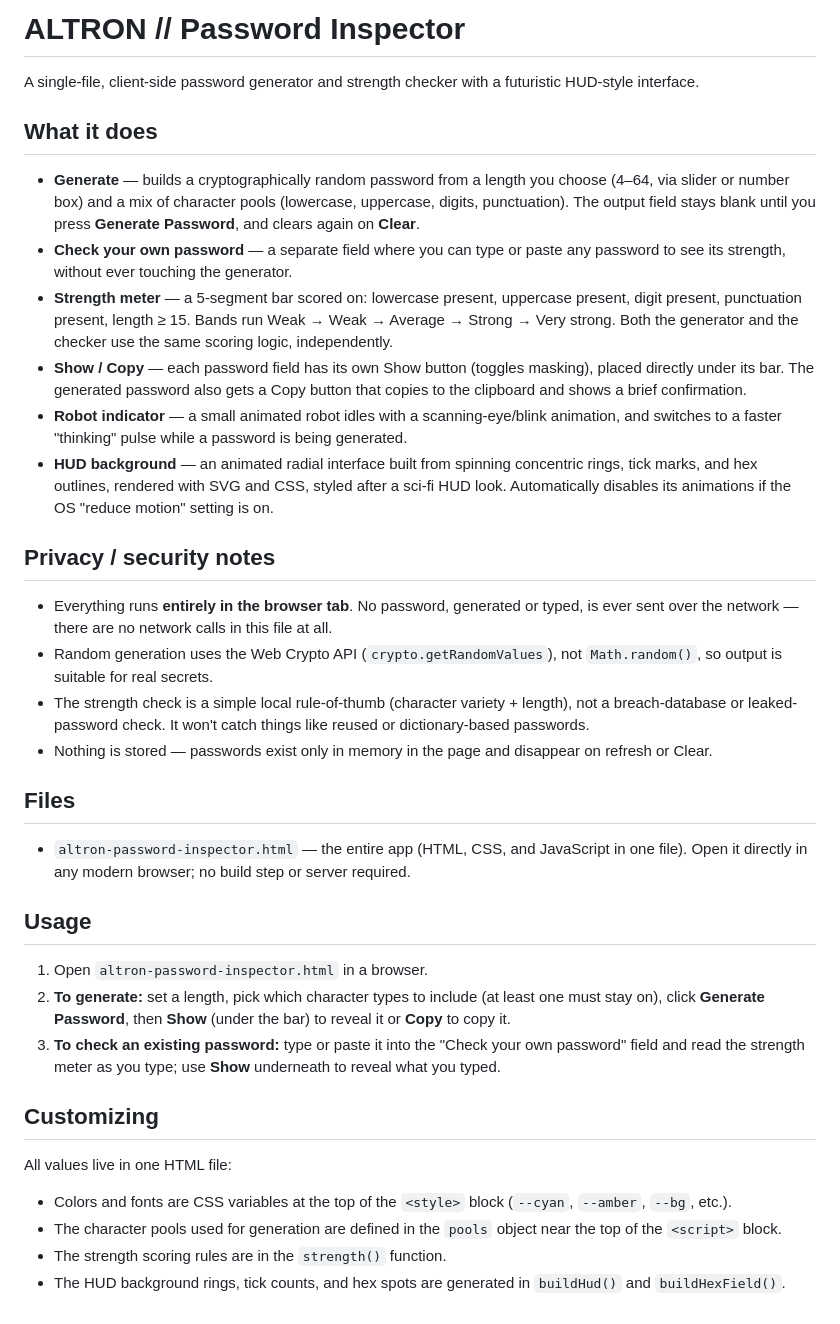
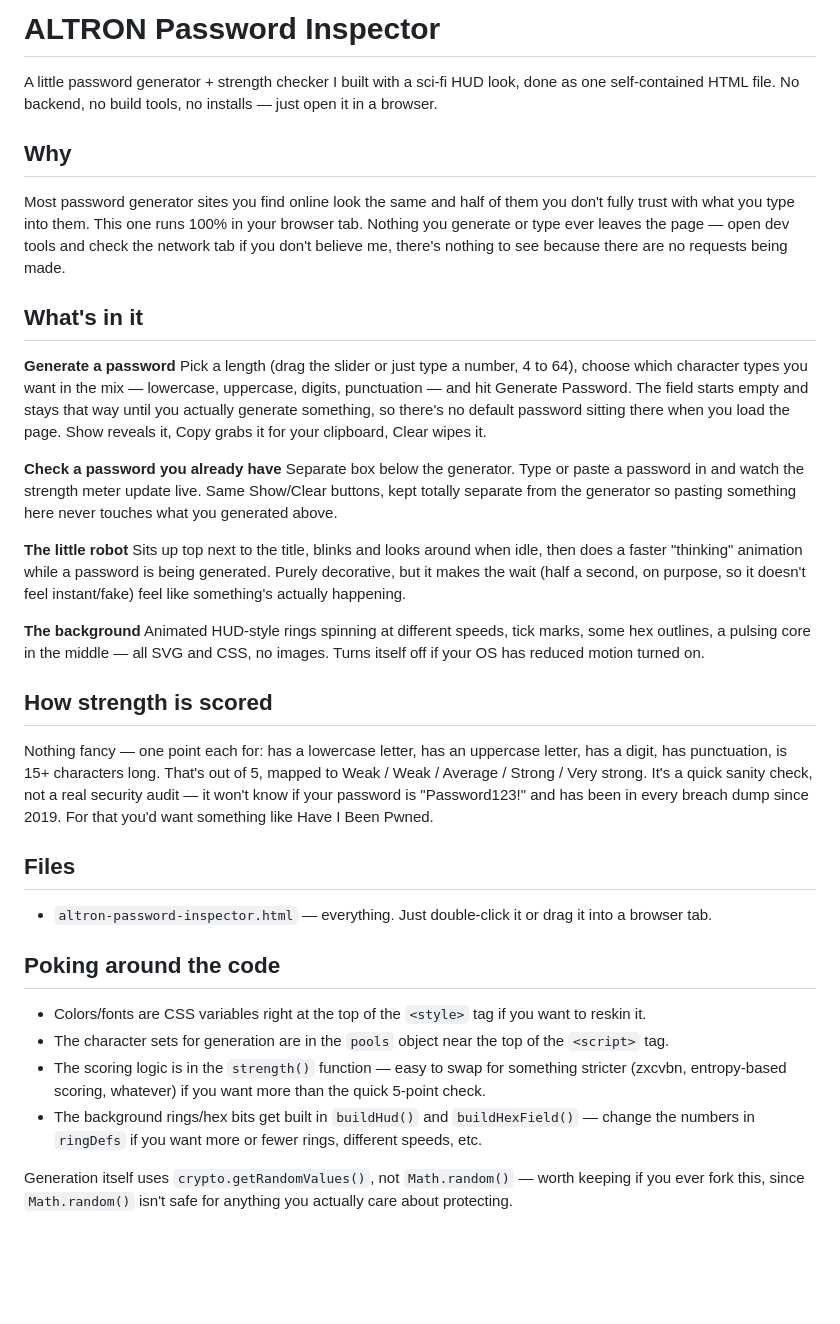
Before and after one commit to arkap1502/password-making, a Markdown page: README.md, the part around the change. GitHub-like rendering; blank space fills up the shorter version.

```diff
--- a/README.md
+++ b/README.md
@@ -1,37 +1,38 @@
-# ALTRON // Password Inspector
+# ALTRON Password Inspector
 
-A single-file, client-side password generator and strength checker with a futuristic HUD-style interface.
+A little password generator + strength checker I built with a sci-fi HUD look, done as one self-contained HTML file. No backend, no build tools, no installs — just open it in a browser.
 
-## What it does
+## Why
 
-- **Generate** — builds a cryptographically random password from a length you choose (4–64, via slider or number box) and a mix of character pools (lowercase, uppercase, digits, punctuation). The output field stays blank until you press **Generate Password**, and clears again on **Clear**.
-- **Check your own password** — a separate field where you can type or paste any password to see its strength, without ever touching the generator.
-- **Strength meter** — a 5-segment bar scored on: lowercase present, uppercase present, digit present, punctuation present, length ≥ 15. Bands run Weak → Weak → Average → Strong → Very strong. Both the generator and the checker use the same scoring logic, independently.
-- **Show / Copy** — each password field has its own Show button (toggles masking), placed directly under its bar. The generated password also gets a Copy button that copies to the clipboard and shows a brief confirmation.
-- **Robot indicator** — a small animated robot idles with a scanning-eye/blink animation, and switches to a faster "thinking" pulse while a password is being generated.
-- **HUD background** — an animated radial interface built from spinning concentric rings, tick marks, and hex outlines, rendered with SVG and CSS, styled after a sci-fi HUD look. Automatically disables its animations if the OS "reduce motion" setting is on.
+Most password generator sites you find online look the same and half of them you don't fully trust with what you type into them. This one runs 100% in your browser tab. Nothing you generate or type ever leaves the page — open dev tools and check the network tab if you don't believe me, there's nothing to see because there are no requests being made.
 
-## Privacy / security notes
+## What's in it
 
-- Everything runs **entirely in the browser tab**. No password, generated or typed, is ever sent over the network — there are no network calls in this file at all.
-- Random generation uses the Web Crypto API (`crypto.getRandomValues`), not `Math.random()`, so output is suitable for real secrets.
-- The strength check is a simple local rule-of-thumb (character variety + length), not a breach-database or leaked-password check. It won't catch things like reused or dictionary-based passwords.
-- Nothing is stored — passwords exist only in memory in the page and disappear on refresh or Clear.
+**Generate a password**
+Pick a length (drag the slider or just type a number, 4 to 64), choose which character types you want in the mix — lowercase, uppercase, digits, punctuation — and hit Generate Password. The field starts empty and stays that way until you actually generate something, so there's no default password sitting there when you load the page. Show reveals it, Copy grabs it for your clipboard, Clear wipes it.
+
+**Check a password you already have**
+Separate box below the generator. Type or paste a password in and watch the strength meter update live. Same Show/Clear buttons, kept totally separate from the generator so pasting something here never touches what you generated above.
+
+**The little robot**
+Sits up top next to the title, blinks and looks around when idle, then does a faster "thinking" animation while a password is being generated. Purely decorative, but it makes the wait (half a second, on purpose, so it doesn't feel instant/fake) feel like something's actually happening.
+
+**The background**
+Animated HUD-style rings spinning at different speeds, tick marks, some hex outlines, a pulsing core in the middle — all SVG and CSS, no images. Turns itself off if your OS has reduced motion turned on.
+
+## How strength is scored
+
+Nothing fancy — one point each for: has a lowercase letter, has an uppercase letter, has a digit, has punctuation, is 15+ characters long. That's out of 5, mapped to Weak / Weak / Average / Strong / Very strong. It's a quick sanity check, not a real security audit — it won't know if your password is "Password123!" and has been in every breach dump since 2019. For that you'd want something like Have I Been Pwned.
 
 ## Files
 
-- `altron-password-inspector.html` — the entire app (HTML, CSS, and JavaScript in one file). Open it directly in any modern browser; no build step or server required.
+- `altron-password-inspector.html` — everything. Just double-click it or drag it into a browser tab.
 
-## Usage
+## Poking around the code
 
-1. Open `altron-password-inspector.html` in a browser.
-2. **To generate:** set a length, pick which character types to include (at least one must stay on), click **Generate Password**, then **Show** (under the bar) to reveal it or **Copy** to copy it.
-3. **To check an existing password:** type or paste it into the "Check your own password" field and read the strength meter as you type; use **Show** underneath to reveal what you typed.
+- Colors/fonts are CSS variables right at the top of the `<style>` tag if you want to reskin it.
+- The character sets for generation are in the `pools` object near the top of the `<script>` tag.
+- The scoring logic is in the `strength()` function — easy to swap for something stricter (zxcvbn, entropy-based scoring, whatever) if you want more than the quick 5-point check.
+- The background rings/hex bits get built in `buildHud()` and `buildHexField()` — change the numbers in `ringDefs` if you want more or fewer rings, different speeds, etc.
 
-## Customizing
-
-All values live in one HTML file:
-- Colors and fonts are CSS variables at the top of the `<style>` block (`--cyan`, `--amber`, `--bg`, etc.).
-- The character pools used for generation are defined in the `pools` object near the top of the `<script>` block.
-- The strength scoring rules are in the `strength()` function.
-- The HUD background rings, tick counts, and hex spots are generated in `buildHud()` and `buildHexField()`.
+Generation itself uses `crypto.getRandomValues()`, not `Math.random()` — worth keeping if you ever fork this, since `Math.random()` isn't safe for anything you actually care about protecting.
```
